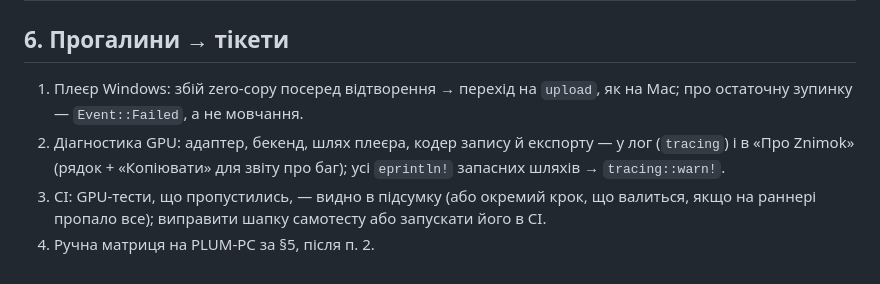
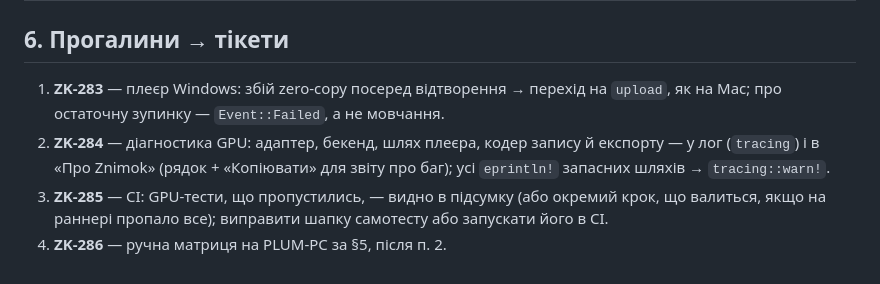
Before and after one commit to V-Plum/znimok, a Markdown page: docs/GPU-MATRIX.md, the part around the change. Drawn GitHub-style.

Commit message:
ZK-116: the gaps link to their tickets (ZK-283…286)
Co-Authored-By: Claude Opus 5.5 <noreply@anthropic.com>

```diff
--- a/docs/GPU-MATRIX.md
+++ b/docs/GPU-MATRIX.md
@@ -85,11 +85,11 @@ ZNIMOK_SELFTEST=<тека> ZNIMOK_SELFTEST_VIDEO=1 ZNIMOK_LIBRARY=<тимч. т
 
 ## 6. Прогалини → тікети
 
-1. Плеєр Windows: збій zero-copy посеред відтворення → перехід на `upload`, як на Mac; про
+1. **ZK-283** — плеєр Windows: збій zero-copy посеред відтворення → перехід на `upload`, як на Mac; про
    остаточну зупинку — `Event::Failed`, а не мовчання.
-2. Діагностика GPU: адаптер, бекенд, шлях плеєра, кодер запису й експорту — у лог (`tracing`) і в
+2. **ZK-284** — діагностика GPU: адаптер, бекенд, шлях плеєра, кодер запису й експорту — у лог (`tracing`) і в
    «Про Znimok» (рядок + «Копіювати» для звіту про баг); усі `eprintln!` запасних шляхів →
    `tracing::warn!`.
-3. CI: GPU-тести, що пропустились, — видно в підсумку (або окремий крок, що валиться, якщо на
+3. **ZK-285** — CI: GPU-тести, що пропустились, — видно в підсумку (або окремий крок, що валиться, якщо на
    раннері пропало все); виправити шапку самотесту або запускати його в CI.
-4. Ручна матриця на PLUM-PC за §5, після п. 2.
+4. **ZK-286** — ручна матриця на PLUM-PC за §5, після п. 2.
```
